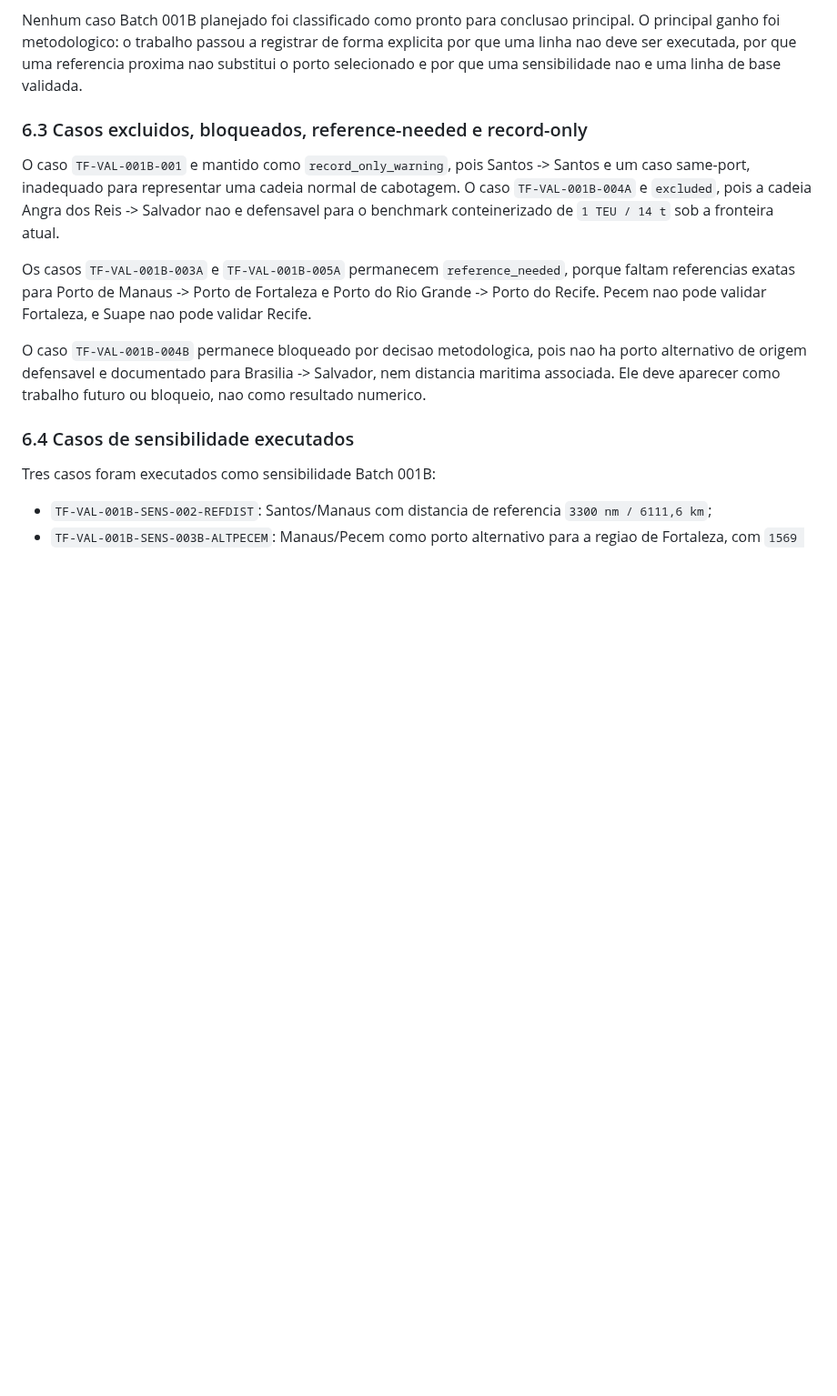
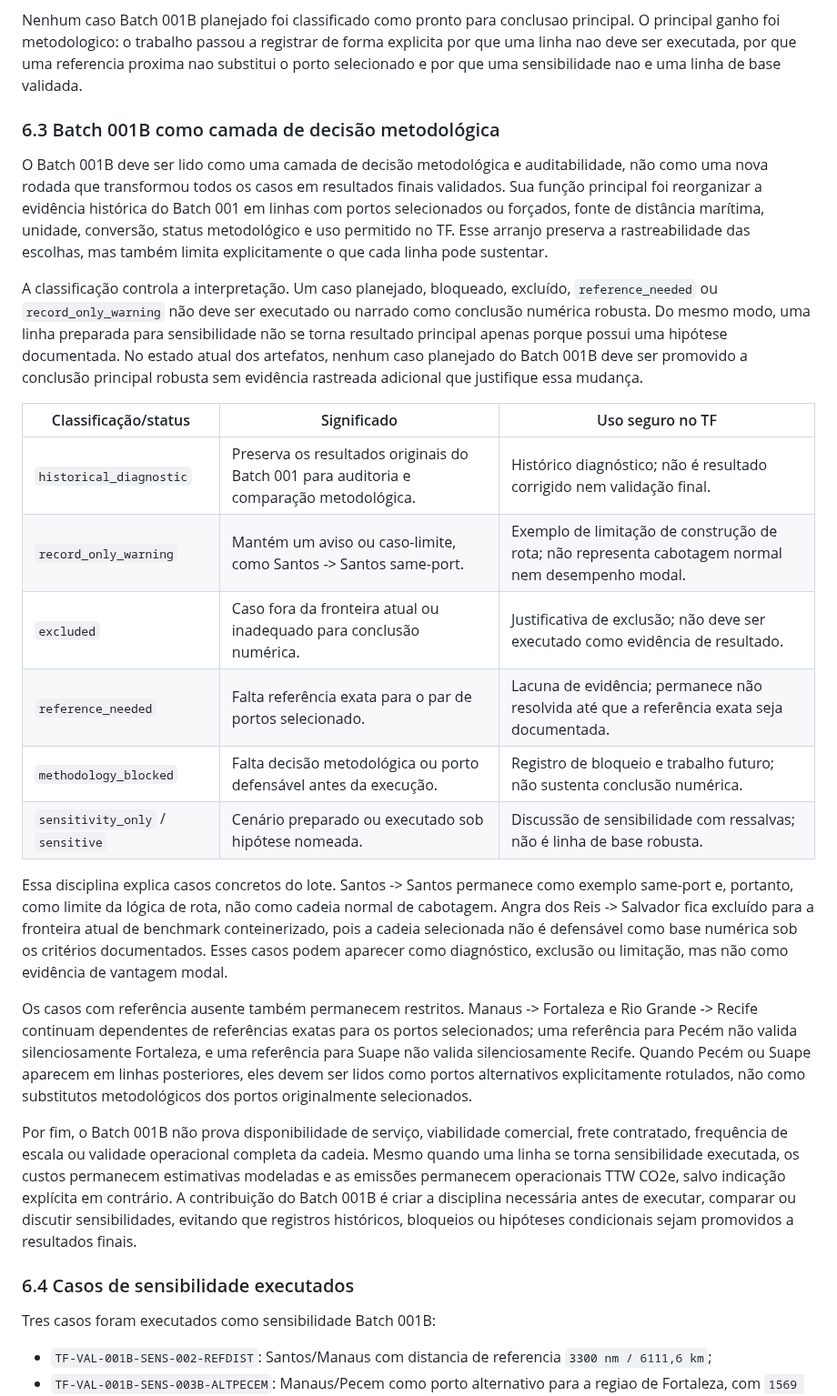
Before and after one commit to pennylanesccp/cabotage-lens, a Markdown page: docs/tf_final_report_draft.md, the part around the change. Shown at 91% size. Rendered like a GitHub page; blank space fills up the shorter version.

Commit message:
docs(tf-report): revise batch 001b decision layer
- Reframe Chapter 6.3 as the Batch 001B methodology-decision layer
- Add a compact classification table for historical, record-only, excluded, reference-needed, blocked, and sensitivity statuses
- Preserve conservative caveats for alternate ports, same-port cases, model costs, and TTW CO2e boundaries

tests: git diff --check; targeted heading and claim-boundary rg checks

```diff
--- a/docs/tf_final_report_draft.md
+++ b/docs/tf_final_report_draft.md
@@ -544,13 +544,26 @@ O Batch 001B nao executou novos modelos para todos os casos. Ele reorganizou a e
 
 Nenhum caso Batch 001B planejado foi classificado como pronto para conclusao principal. O principal ganho foi metodologico: o trabalho passou a registrar de forma explicita por que uma linha nao deve ser executada, por que uma referencia proxima nao substitui o porto selecionado e por que uma sensibilidade nao e uma linha de base validada.
 
-### 6.3 Casos excluidos, bloqueados, reference-needed e record-only
+### 6.3 Batch 001B como camada de decisão metodológica
 
-O caso `TF-VAL-001B-001` e mantido como `record_only_warning`, pois Santos -> Santos e um caso same-port, inadequado para representar uma cadeia normal de cabotagem. O caso `TF-VAL-001B-004A` e `excluded`, pois a cadeia Angra dos Reis -> Salvador nao e defensavel para o benchmark conteinerizado de `1 TEU / 14 t` sob a fronteira atual.
+O Batch 001B deve ser lido como uma camada de decisão metodológica e auditabilidade, não como uma nova rodada que transformou todos os casos em resultados finais validados. Sua função principal foi reorganizar a evidência histórica do Batch 001 em linhas com portos selecionados ou forçados, fonte de distância marítima, unidade, conversão, status metodológico e uso permitido no TF. Esse arranjo preserva a rastreabilidade das escolhas, mas também limita explicitamente o que cada linha pode sustentar.
 
-Os casos `TF-VAL-001B-003A` e `TF-VAL-001B-005A` permanecem `reference_needed`, porque faltam referencias exatas para Porto de Manaus -> Porto de Fortaleza e Porto do Rio Grande -> Porto do Recife. Pecem nao pode validar Fortaleza, e Suape nao pode validar Recife.
+A classificação controla a interpretação. Um caso planejado, bloqueado, excluído, `reference_needed` ou `record_only_warning` não deve ser executado ou narrado como conclusão numérica robusta. Do mesmo modo, uma linha preparada para sensibilidade não se torna resultado principal apenas porque possui uma hipótese documentada. No estado atual dos artefatos, nenhum caso planejado do Batch 001B deve ser promovido a conclusão principal robusta sem evidência rastreada adicional que justifique essa mudança.
 
-O caso `TF-VAL-001B-004B` permanece bloqueado por decisao metodologica, pois nao ha porto alternativo de origem defensavel e documentado para Brasilia -> Salvador, nem distancia maritima associada. Ele deve aparecer como trabalho futuro ou bloqueio, nao como resultado numerico.
+| Classificação/status | Significado | Uso seguro no TF |
+| --- | --- | --- |
+| `historical_diagnostic` | Preserva os resultados originais do Batch 001 para auditoria e comparação metodológica. | Histórico diagnóstico; não é resultado corrigido nem validação final. |
+| `record_only_warning` | Mantém um aviso ou caso-limite, como Santos -> Santos same-port. | Exemplo de limitação de construção de rota; não representa cabotagem normal nem desempenho modal. |
+| `excluded` | Caso fora da fronteira atual ou inadequado para conclusão numérica. | Justificativa de exclusão; não deve ser executado como evidência de resultado. |
+| `reference_needed` | Falta referência exata para o par de portos selecionado. | Lacuna de evidência; permanece não resolvida até que a referência exata seja documentada. |
+| `methodology_blocked` | Falta decisão metodológica ou porto defensável antes da execução. | Registro de bloqueio e trabalho futuro; não sustenta conclusão numérica. |
+| `sensitivity_only` / `sensitive` | Cenário preparado ou executado sob hipótese nomeada. | Discussão de sensibilidade com ressalvas; não é linha de base robusta. |
+
+Essa disciplina explica casos concretos do lote. Santos -> Santos permanece como exemplo same-port e, portanto, como limite da lógica de rota, não como cadeia normal de cabotagem. Angra dos Reis -> Salvador fica excluído para a fronteira atual de benchmark conteinerizado, pois a cadeia selecionada não é defensável como base numérica sob os critérios documentados. Esses casos podem aparecer como diagnóstico, exclusão ou limitação, mas não como evidência de vantagem modal.
+
+Os casos com referência ausente também permanecem restritos. Manaus -> Fortaleza e Rio Grande -> Recife continuam dependentes de referências exatas para os portos selecionados; uma referência para Pecém não valida silenciosamente Fortaleza, e uma referência para Suape não valida silenciosamente Recife. Quando Pecém ou Suape aparecem em linhas posteriores, eles devem ser lidos como portos alternativos explicitamente rotulados, não como substitutos metodológicos dos portos originalmente selecionados.
+
+Por fim, o Batch 001B não prova disponibilidade de serviço, viabilidade comercial, frete contratado, frequência de escala ou validade operacional completa da cadeia. Mesmo quando uma linha se torna sensibilidade executada, os custos permanecem estimativas modeladas e as emissões permanecem operacionais TTW CO2e, salvo indicação explícita em contrário. A contribuição do Batch 001B é criar a disciplina necessária antes de executar, comparar ou discutir sensibilidades, evitando que registros históricos, bloqueios ou hipóteses condicionais sejam promovidos a resultados finais.
 
 ### 6.4 Casos de sensibilidade executados
 
```
